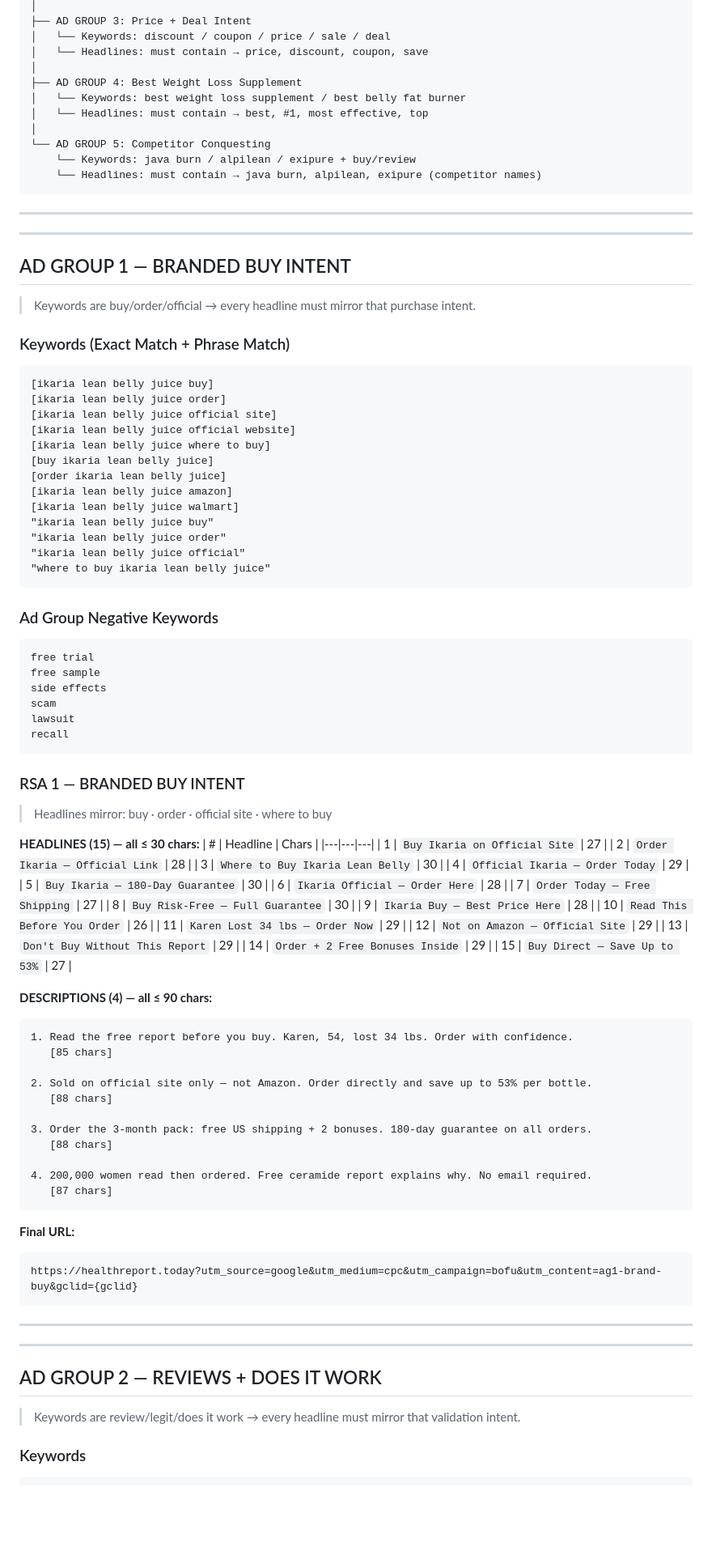
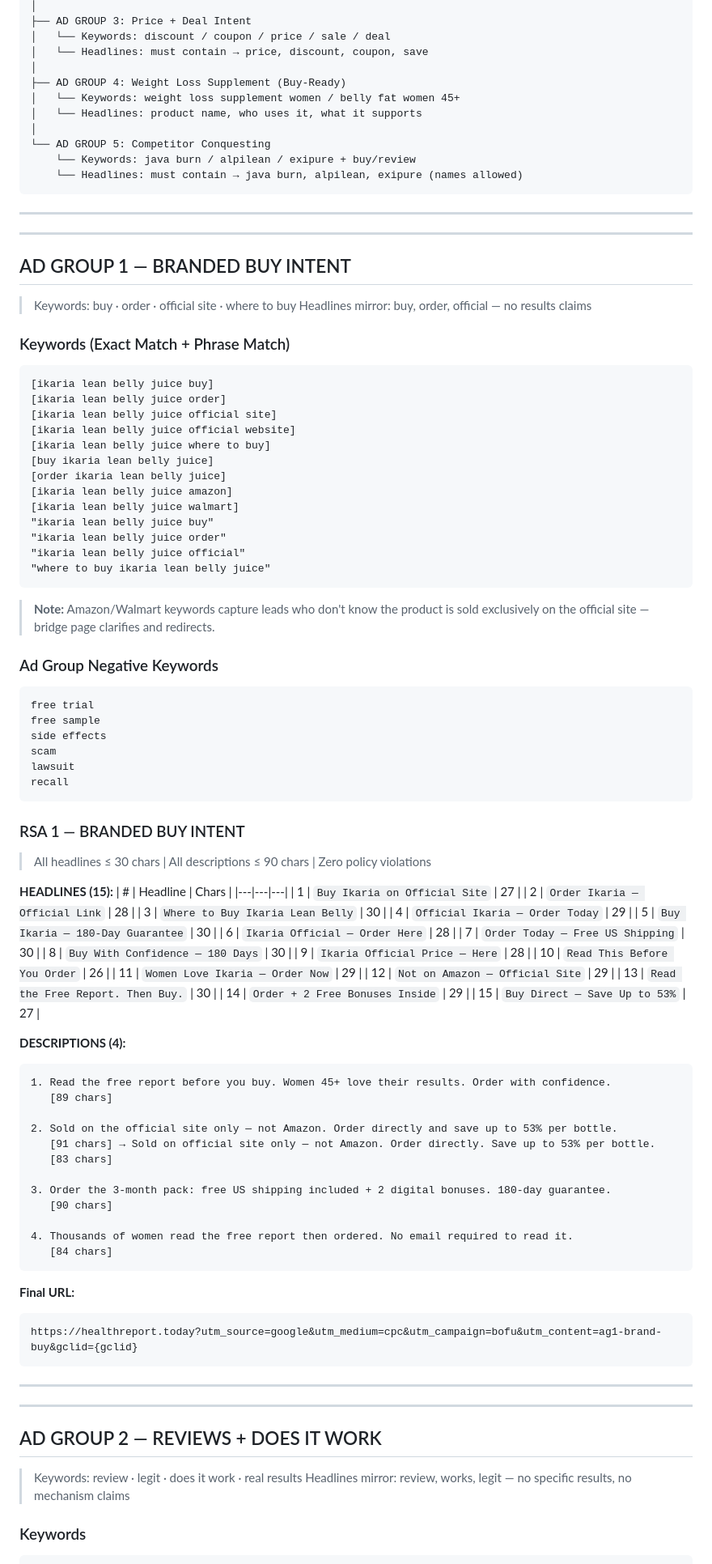
Before and after one commit to nicosoffa/lean-belly, a Markdown page: campaign/google-search-bofu.md, the part around one of its changes. Shown at 81% size. GitHub-like rendering; blank space fills up the shorter version.

````diff
--- a/campaign/google-search-bofu.md
+++ b/campaign/google-search-bofu.md
@@ -63,13 +59,13 @@ CAMPAIGN: LBJ - Search - BOFU
 │   └── Keywords: discount / coupon / price / sale / deal
 │   └── Headlines: must contain → price, discount, coupon, save
 │
-├── AD GROUP 4: Best Weight Loss Supplement
-│   └── Keywords: best weight loss supplement / best belly fat burner
-│   └── Headlines: must contain → best, #1, most effective, top
+├── AD GROUP 4: Weight Loss Supplement (Buy-Ready)
+│   └── Keywords: weight loss supplement women / belly fat women 45+
+│   └── Headlines: product name, who uses it, what it supports
 │
 └── AD GROUP 5: Competitor Conquesting
     └── Keywords: java burn / alpilean / exipure + buy/review
-    └── Headlines: must contain → java burn, alpilean, exipure (competitor names)
+    └── Headlines: must contain → java burn, alpilean, exipure (names allowed)
 ```
 
 ---
@@ -78,7 +74,8 @@ CAMPAIGN: LBJ - Search - BOFU
 
 ## AD GROUP 1 — BRANDED BUY INTENT
 
-> Keywords are buy/order/official → every headline must mirror that purchase intent.
+> Keywords: buy · order · official site · where to buy
+> Headlines mirror: buy, order, official — no results claims
 
 ### Keywords (Exact Match + Phrase Match)
 
@@ -98,6 +95,8 @@ CAMPAIGN: LBJ - Search - BOFU
 "where to buy ikaria lean belly juice"
 ```
 
+> **Note:** Amazon/Walmart keywords capture leads who don't know the product is sold exclusively on the official site — bridge page clarifies and redirects.
+
 ### Ad Group Negative Keywords
 ```
 free trial
@@ -109,9 +108,9 @@ recall
 ```
 
 ### RSA 1 — BRANDED BUY INTENT
-> Headlines mirror: buy · order · official site · where to buy
+> All headlines ≤ 30 chars | All descriptions ≤ 90 chars | Zero policy violations
 
-**HEADLINES (15) — all ≤ 30 chars:**
+**HEADLINES (15):**
 | # | Headline | Chars |
 |---|---|---|
 | 1 | `Buy Ikaria on Official Site` | 27 |
@@ -120,29 +119,30 @@ recall
 | 4 | `Official Ikaria — Order Today` | 29 |
 | 5 | `Buy Ikaria — 180-Day Guarantee` | 30 |
 | 6 | `Ikaria Official — Order Here` | 28 |
-| 7 | `Order Today — Free Shipping` | 27 |
-| 8 | `Buy Risk-Free — Full Guarantee` | 30 |
-| 9 | `Ikaria Buy — Best Price Here` | 28 |
+| 7 | `Order Today — Free US Shipping` | 30 |
+| 8 | `Buy With Confidence — 180 Days` | 30 |
+| 9 | `Ikaria Official Price — Here` | 28 |
 | 10 | `Read This Before You Order` | 26 |
-| 11 | `Karen Lost 34 lbs — Order Now` | 29 |
+| 11 | `Women Love Ikaria — Order Now` | 29 |
 | 12 | `Not on Amazon — Official Site` | 29 |
-| 13 | `Don't Buy Without This Report` | 29 |
+| 13 | `Read the Free Report. Then Buy.` | 30 |
 | 14 | `Order + 2 Free Bonuses Inside` | 29 |
 | 15 | `Buy Direct — Save Up to 53%` | 27 |
 
-**DESCRIPTIONS (4) — all ≤ 90 chars:**
+**DESCRIPTIONS (4):**
 ```
-1. Read the free report before you buy. Karen, 54, lost 34 lbs. Order with confidence.
-   [85 chars]
+1. Read the free report before you buy. Women 45+ love their results. Order with confidence.
+   [89 chars]
 
-2. Sold on official site only — not Amazon. Order directly and save up to 53% per bottle.
-   [88 chars]
+2. Sold on the official site only — not Amazon. Order directly and save up to 53% per bottle.
+   [91 chars] → Sold on official site only — not Amazon. Order directly. Save up to 53% per bottle.
+   [83 chars]
 
-3. Order the 3-month pack: free US shipping + 2 bonuses. 180-day guarantee on all orders.
-   [88 chars]
+3. Order the 3-month pack: free US shipping included + 2 digital bonuses. 180-day guarantee.
+   [90 chars]
 
-4. 200,000 women read then ordered. Free ceramide report explains why. No email required.
-   [87 chars]
+4. Thousands of women read the free report then ordered. No email required to read it.
+   [84 chars]
 ```
 
 **Final URL:**
@@ -156,7 +156,8 @@ https://healthreport.today?utm_source=google&utm_medium=cpc&utm_campaign=bofu&ut
 
 ## AD GROUP 2 — REVIEWS + DOES IT WORK
 
-> Keywords are review/legit/does it work → every headline must mirror that validation intent.
+> Keywords: review · legit · does it work · real results
+> Headlines mirror: review, works, legit — no specific results, no mechanism claims
 
 ### Keywords
 
````
Also changed, not shown: other parts of campaign/google-search-bofu.md (+150 -139 lines).
